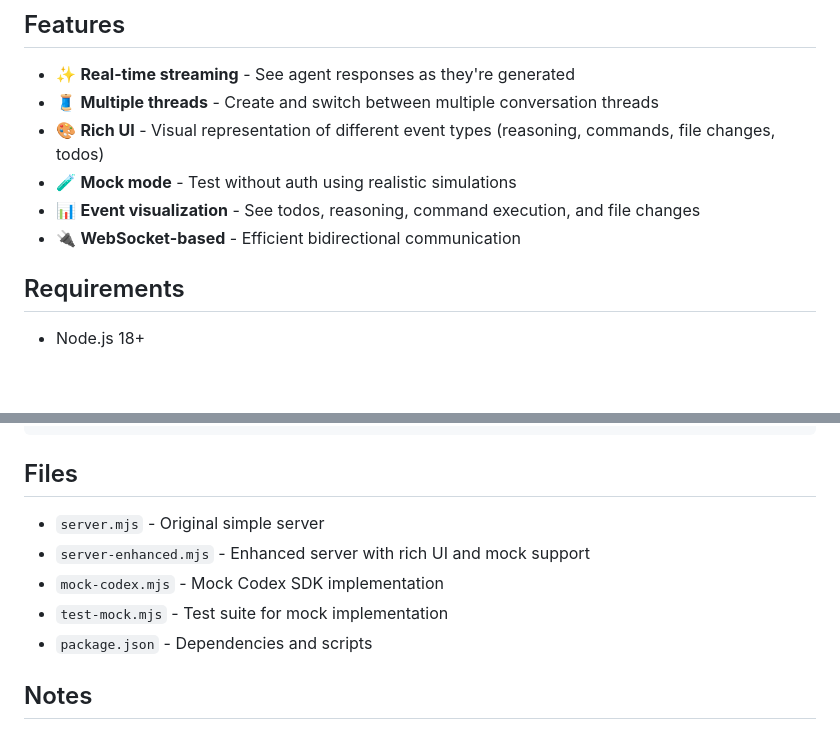
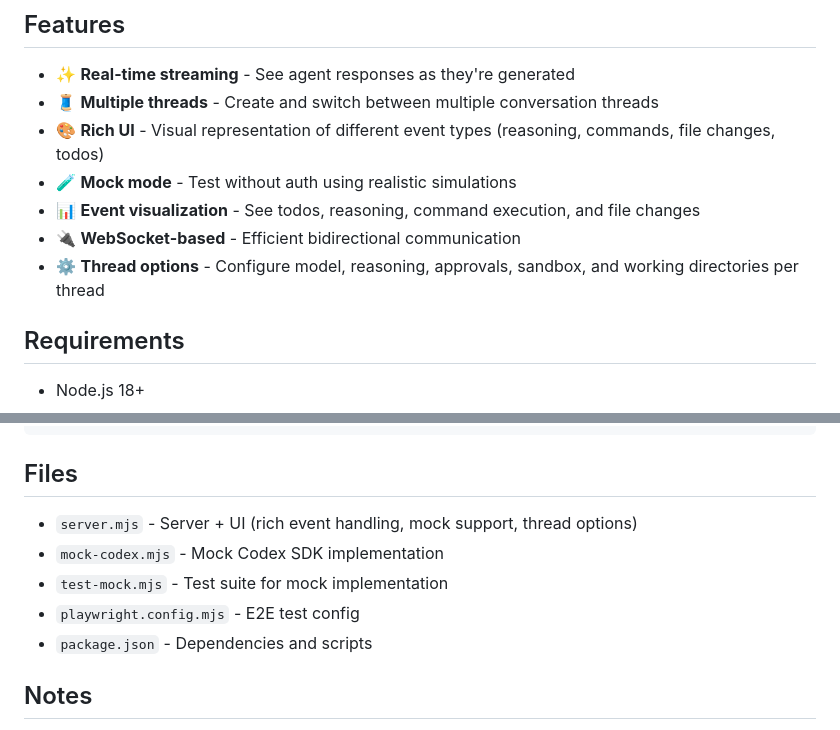
Before and after one commit to Tiberriver256/codex-ws-ui, a Markdown page: README.md, 2 parts joined by grey strips. Rendered like a GitHub page; blank space fills up the shorter version.

```diff
--- a/README.md
+++ b/README.md
@@ -10,6 +10,7 @@ Minimal localhost-only WebSocket UI for the Codex TypeScript SDK. Streams AI age
 - 🧪 **Mock mode** - Test without auth using realistic simulations
 - 📊 **Event visualization** - See todos, reasoning, command execution, and file changes
 - 🔌 **WebSocket-based** - Efficient bidirectional communication
+- ⚙️ **Thread options** - Configure model, reasoning, approvals, sandbox, and working directories per thread
 
 ## Requirements
 
@@ -147,10 +149,10 @@ npm run start:enhanced
 
 ## Files
 
-- `server.mjs` - Original simple server
-- `server-enhanced.mjs` - Enhanced server with rich UI and mock support
+- `server.mjs` - Server + UI (rich event handling, mock support, thread options)
 - `mock-codex.mjs` - Mock Codex SDK implementation
 - `test-mock.mjs` - Test suite for mock implementation
+- `playwright.config.mjs` - E2E test config
 - `package.json` - Dependencies and scripts
 
 ## Notes
```
Also changed, not shown: other parts of README.md (+15 -14 lines).
